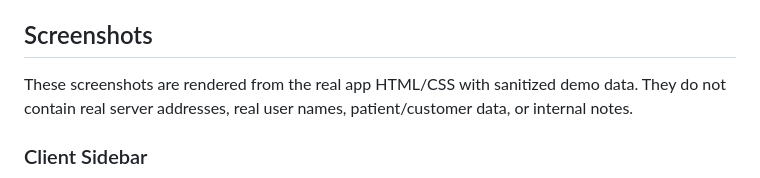
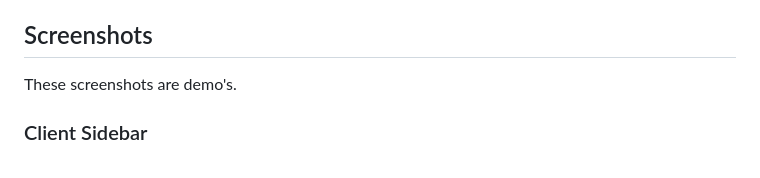
Before and after one commit to Mondzorg/Kabinette-chat, a Markdown page: README.md, the part around the change. Drawn GitHub-style.

```diff
--- a/README.md
+++ b/README.md
@@ -58,7 +58,7 @@ Before using it in a wider production environment, review:
 
 ## Screenshots
 
-These screenshots are rendered from the real app HTML/CSS with sanitized demo data. They do not contain real server addresses, real user names, patient/customer data, or internal notes.
+These screenshots are demo's.
 
 ### Client Sidebar
 
```
